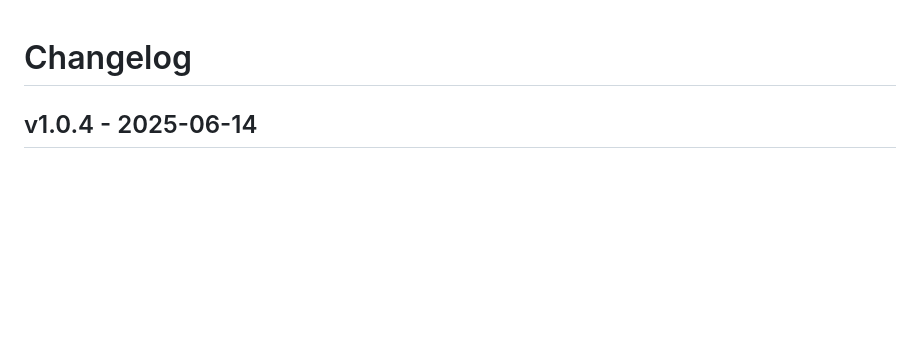
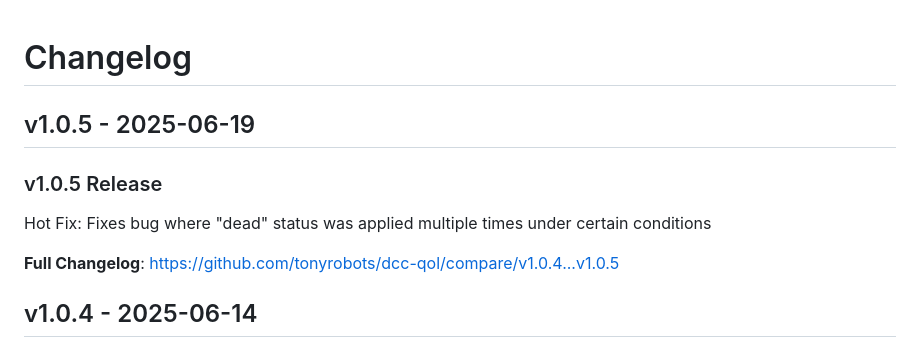
Before and after one commit to tonyrobots/dcc-qol, a Markdown page: CHANGELOG.md, the part around the change. Rendered like a GitHub page; blank space fills up the shorter version.

Commit message:
Update CHANGELOG

```diff
--- a/CHANGELOG.md
+++ b/CHANGELOG.md
@@ -1,4 +1,12 @@
 # Changelog
+
+## v1.0.5 - 2025-06-19
+
+### v1.0.5 Release
+
+Hot Fix: Fixes bug where "dead" status was applied multiple times under certain conditions
+
+**Full Changelog**: https://github.com/tonyrobots/dcc-qol/compare/v1.0.4...v1.0.5
 
 ## v1.0.4 - 2025-06-14
 
```
